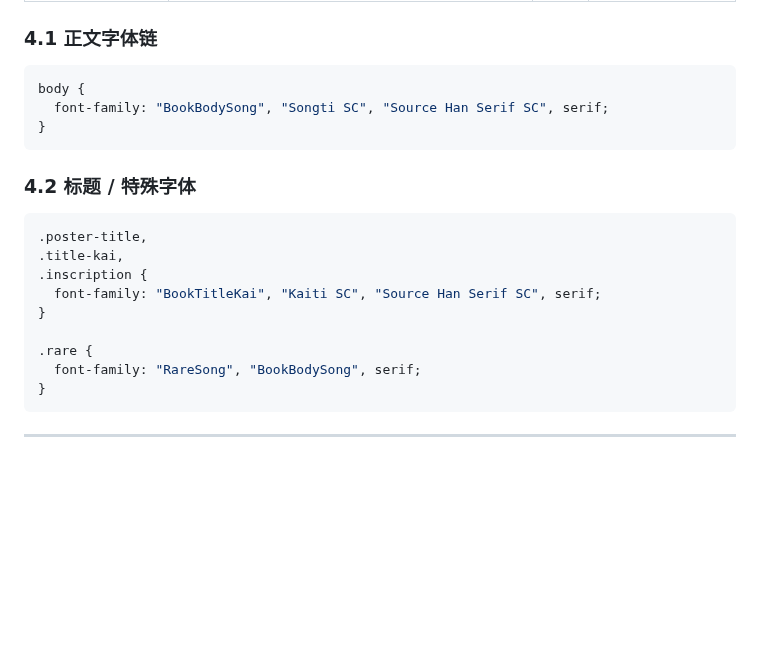
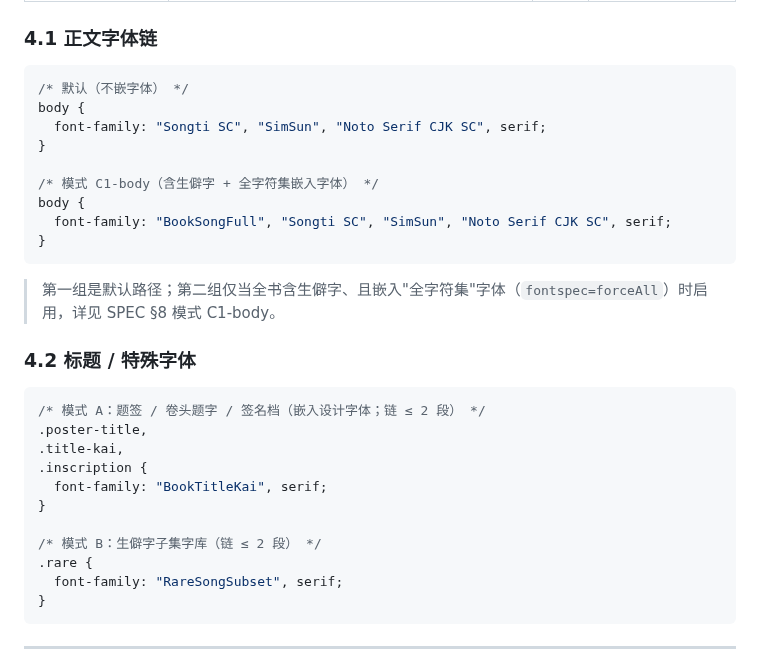
Before and after one commit to liyafly/epub-handbook, a Markdown page: docs/final/EPUB 3 HTML CSS 属性速查表.md, the part around the change. Rendered like a GitHub page; blank space fills up the shorter version.

````diff
--- a/docs/final/EPUB 3 HTML CSS 属性速查表.md
+++ b/docs/final/EPUB 3 HTML CSS 属性速查表.md
@@ -234,22 +234,32 @@
 ### 4.1 正文字体链
 
 ```css
+/* 默认（不嵌字体） */
 body {
-  font-family: "BookBodySong", "Songti SC", "Source Han Serif SC", serif;
+  font-family: "Songti SC", "SimSun", "Noto Serif CJK SC", serif;
+}
+
+/* 模式 C1-body（含生僻字 + 全字符集嵌入字体） */
+body {
+  font-family: "BookSongFull", "Songti SC", "SimSun", "Noto Serif CJK SC", serif;
 }
 ```
+
+> 第一组是默认路径；第二组仅当全书含生僻字、且嵌入"全字符集"字体（`fontspec=forceAll`）时启用，详见 SPEC §8 模式 C1-body。
 
 ### 4.2 标题 / 特殊字体
 
 ```css
+/* 模式 A：题签 / 卷头题字 / 签名档（嵌入设计字体；链 ≤ 2 段） */
 .poster-title,
 .title-kai,
 .inscription {
-  font-family: "BookTitleKai", "Kaiti SC", "Source Han Serif SC", serif;
+  font-family: "BookTitleKai", serif;
 }
 
+/* 模式 B：生僻字子集字库（链 ≤ 2 段） */
 .rare {
-  font-family: "RareSong", "BookBodySong", serif;
+  font-family: "RareSongSubset", serif;
 }
 ```
 
````
Also changed, not shown: docs/final/EPUB 3 终极实践手册.md (+5 -1 lines), docs/guides/fonts-css-expansion-plan.md (+16 -1 lines).
